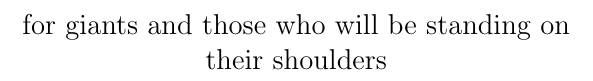
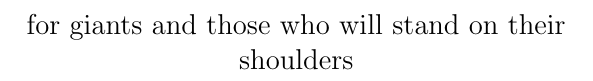
Before and after one commit to Open-Advice/Open-Advice, a LaTeX thesis (Open-Advice.tex): part of page 3 of 312, cut so that both start at the same text. Compiled offline with pdfLaTeX; an older LaTeX class or package is replaced by its successor.

Commit message:
improve dedication

```diff
--- a/Open-Advice.tex
+++ b/Open-Advice.tex
@@ -86,7 +86,7 @@ pdfborder={0 0 0.5}
 \cc \bysa This work is licensed under a Creative Commons Attribution-ShareAlike 3.0 License.
 
 ISBN:}
-\dedication{for giants and those who will be standing on their shoulders}
+\dedication{for giants and those who will stand on their shoulders}
 \maketitle
 \input{foreword}
 \input{thankyou}
```
